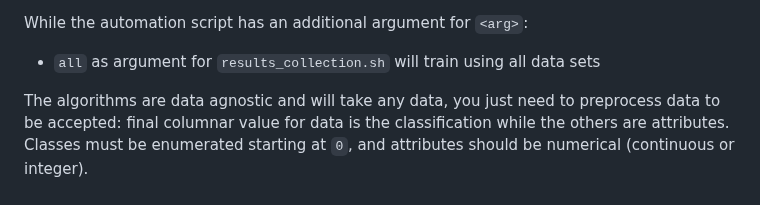
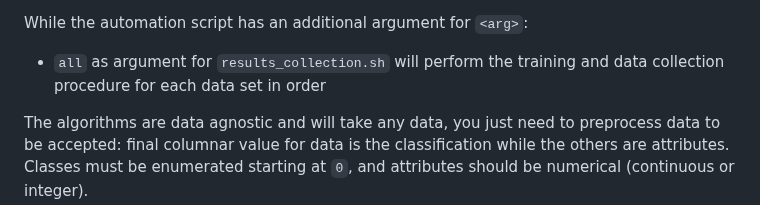
Before and after one commit to stratzilla/metaheuristic-training-networks, a Markdown page: README.md, the part around one of its changes. GitHub-like rendering.

```diff
--- a/README.md
+++ b/README.md
@@ -68,7 +68,7 @@ Both single execution and automation scripts use these for `<arg>`:
 
 While the automation script has an additional argument for `<arg>`:
 
-- `all` as argument for `results_collection.sh` will train using all data sets
+- `all` as argument for `results_collection.sh` will perform the training and data collection procedure for each data set in order
 
 The algorithms are data agnostic and will take any data, you just need to preprocess data to be accepted: final columnar value for data is the classification while the others are attributes. Classes must be enumerated starting at `0`, and attributes should be numerical (continuous or integer).
 
```
Also changed, not shown: other parts of README.md (+1 -1 lines).
